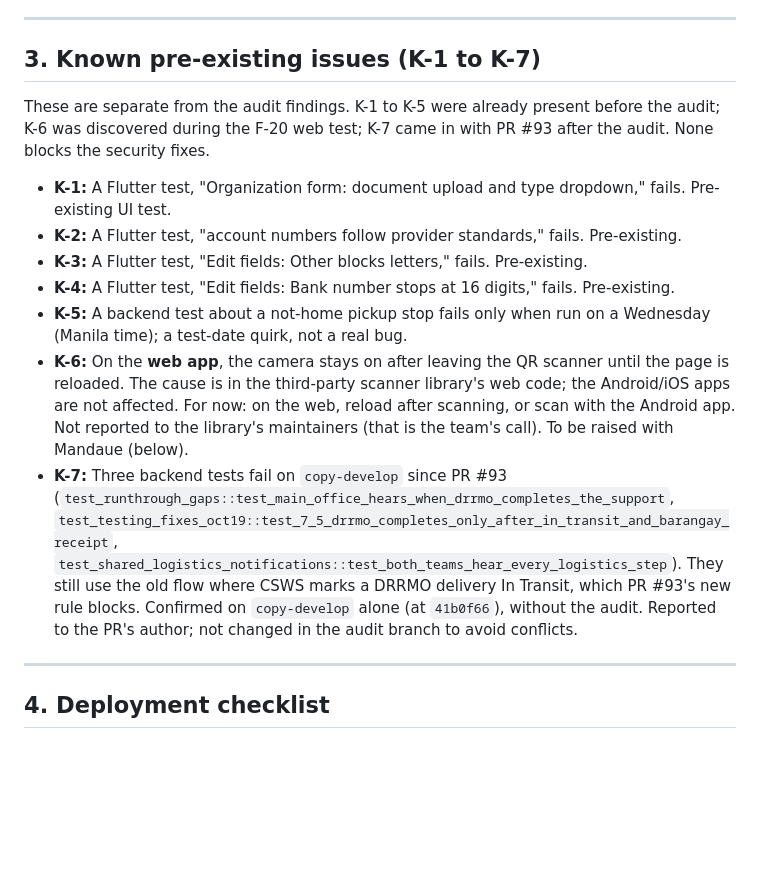
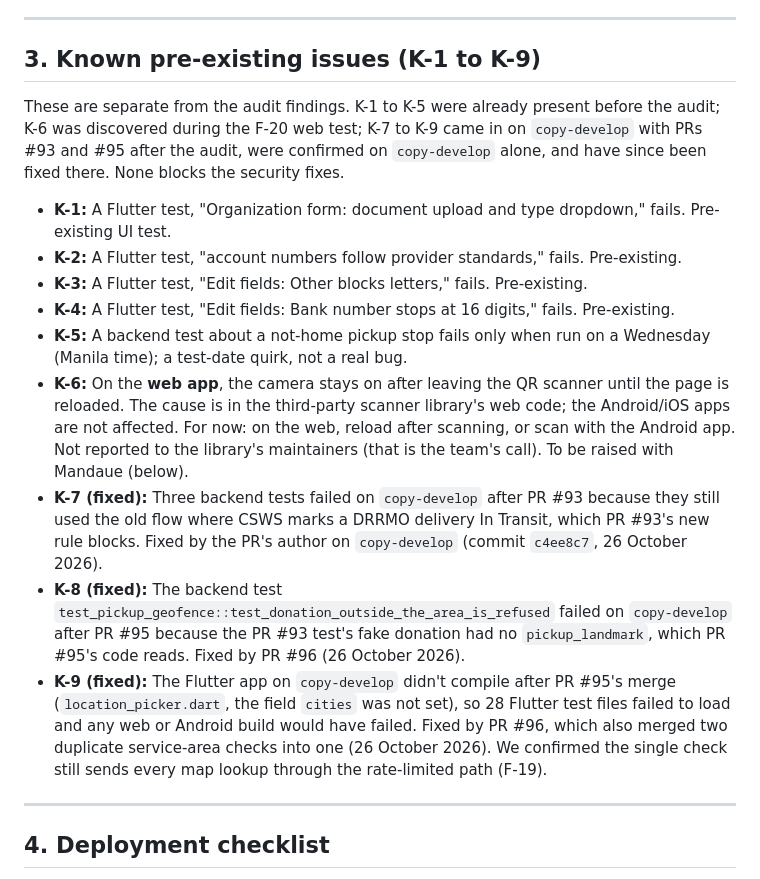
Before and after one commit to EdgeTech-team/nexaaid-capstone-2, a Markdown page: docs/security-audit-report.md, the part around one of its changes. Drawn GitHub-style; blank space fills up the shorter version.

```diff
--- a/docs/security-audit-report.md
+++ b/docs/security-audit-report.md
@@ -94,9 +94,9 @@ Nothing the app does today breaks these rules. We checked every status the code
 
 ---
 
-## 3. Known pre-existing issues (K-1 to K-7)
+## 3. Known pre-existing issues (K-1 to K-9)
 
-These are separate from the audit findings. K-1 to K-5 were already present before the audit; K-6 was discovered during the F-20 web test; K-7 came in with PR #93 after the audit. None blocks the security fixes.
+These are separate from the audit findings. K-1 to K-5 were already present before the audit; K-6 was discovered during the F-20 web test; K-7 to K-9 came in on `copy-develop` with PRs #93 and #95 after the audit, were confirmed on `copy-develop` alone, and have since been fixed there. None blocks the security fixes.
 
 - **K-1:** A Flutter test, "Organization form: document upload and type dropdown," fails. Pre-existing UI test.
 - **K-2:** A Flutter test, "account numbers follow provider standards," fails. Pre-existing.
@@ -104,7 +104,9 @@ These are separate from the audit findings. K-1 to K-5 were already present befo
 - **K-4:** A Flutter test, "Edit fields: Bank number stops at 16 digits," fails. Pre-existing.
 - **K-5:** A backend test about a not-home pickup stop fails only when run on a Wednesday (Manila time); a test-date quirk, not a real bug.
 - **K-6:** On the **web app**, the camera stays on after leaving the QR scanner until the page is reloaded. The cause is in the third-party scanner library's web code; the Android/iOS apps are not affected. For now: on the web, reload after scanning, or scan with the Android app. Not reported to the library's maintainers (that is the team's call). To be raised with Mandaue (below).
-- **K-7:** Three backend tests fail on `copy-develop` since PR #93 (`test_runthrough_gaps::test_main_office_hears_when_drrmo_completes_the_support`, `test_testing_fixes_oct19::test_7_5_drrmo_completes_only_after_in_transit_and_barangay_receipt`, `test_shared_logistics_notifications::test_both_teams_hear_every_logistics_step`). They still use the old flow where CSWS marks a DRRMO delivery In Transit, which PR #93's new rule blocks. Confirmed on `copy-develop` alone (at `41b0f66`), without the audit. Reported to the PR's author; not changed in the audit branch to avoid conflicts.
+- **K-7 (fixed):** Three backend tests failed on `copy-develop` after PR #93 because they still used the old flow where CSWS marks a DRRMO delivery In Transit, which PR #93's new rule blocks. Fixed by the PR's author on `copy-develop` (commit `c4ee8c7`, 26 October 2026).
+- **K-8 (fixed):** The backend test `test_pickup_geofence::test_donation_outside_the_area_is_refused` failed on `copy-develop` after PR #95 because the PR #93 test's fake donation had no `pickup_landmark`, which PR #95's code reads. Fixed by PR #96 (26 October 2026).
+- **K-9 (fixed):** The Flutter app on `copy-develop` didn't compile after PR #95's merge (`location_picker.dart`, the field `cities` was not set), so 28 Flutter test files failed to load and any web or Android build would have failed. Fixed by PR #96, which also merged two duplicate service-area checks into one (26 October 2026). We confirmed the single check still sends every map lookup through the rate-limited path (F-19).
 
 ---
 
```
Also changed, not shown: other parts of docs/security-audit-report.md (+17 -11 lines).
